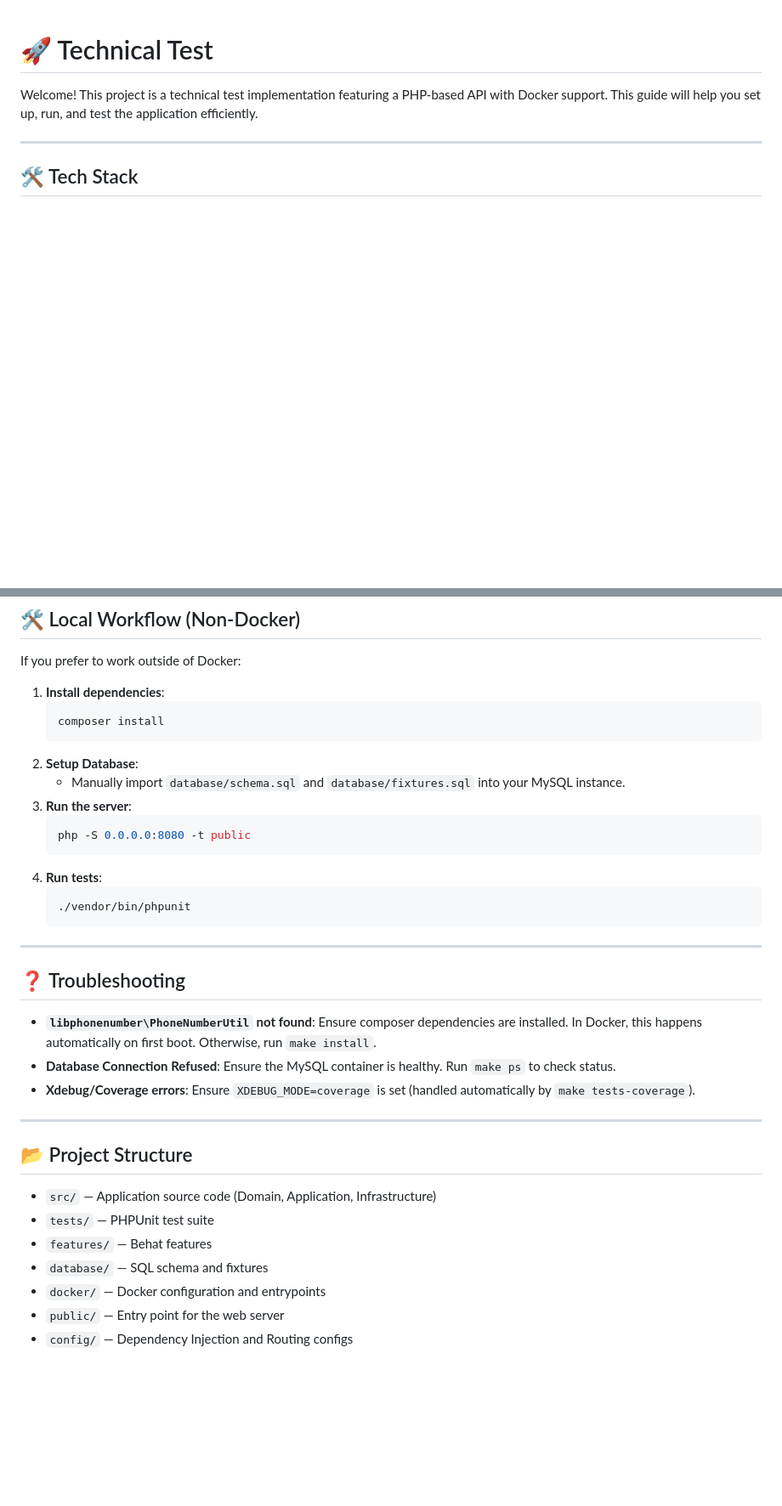
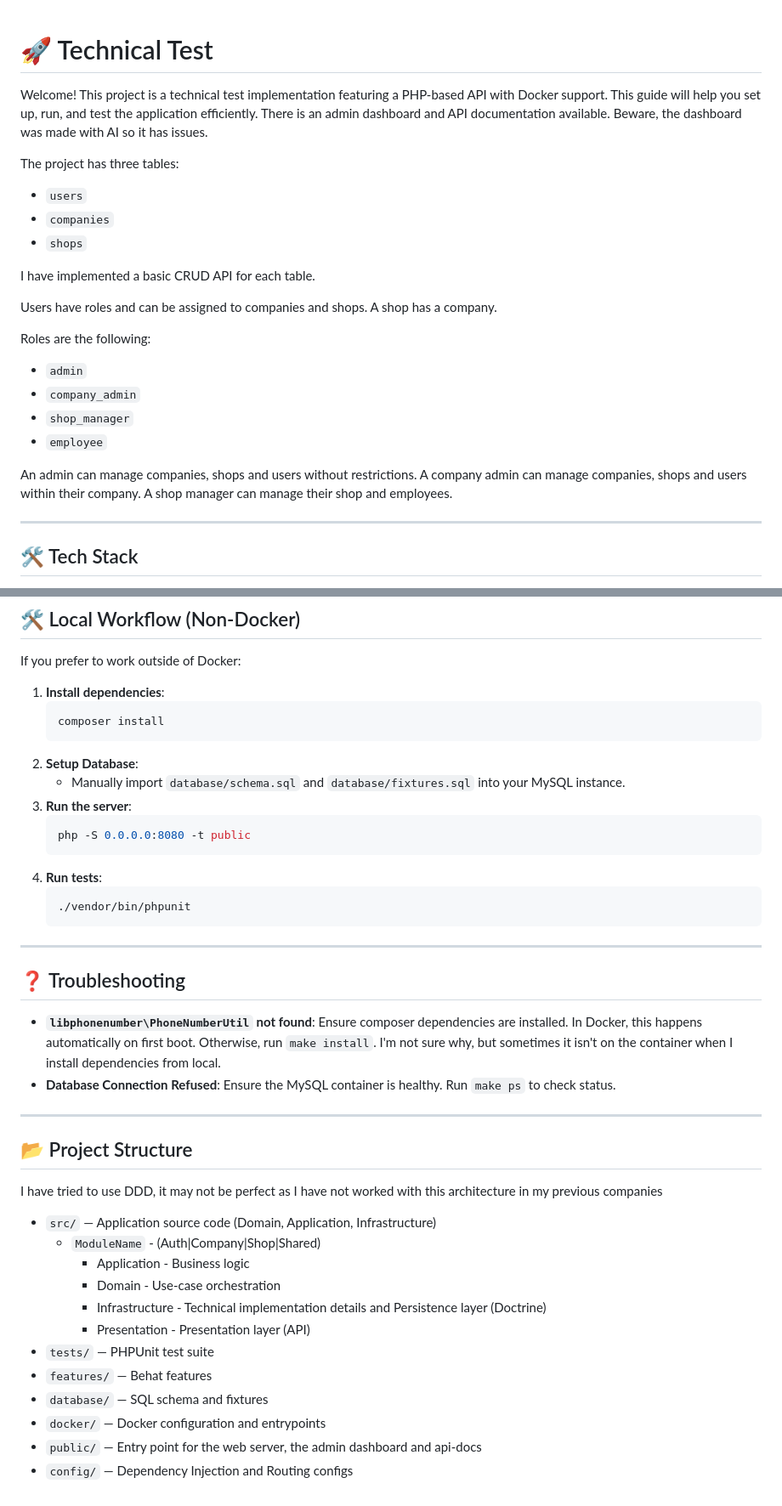
Before and after one commit to jmossetc/TechnicalTest, a Markdown page: README.md, 2 parts joined by grey strips. Shown at 85% size. Drawn GitHub-style; blank space fills up the shorter version.

````diff
--- a/README.md
+++ b/README.md
@@ -1,6 +1,28 @@
 # 🚀 Technical Test
 
-Welcome! This project is a technical test implementation featuring a PHP-based API with Docker support. This guide will help you set up, run, and test the application efficiently.
+Welcome! This project is a technical test implementation featuring a PHP-based API with Docker support. This guide will
+help you set up, run, and test the application efficiently. There is an admin dashboard and API documentation available.
+Beware, the dashboard was made with AI so it has issues.
+
+The project has three tables:
+- `users`
+- `companies`
+- `shops`
+
+I have implemented a basic CRUD API for each table.
+
+Users have roles and can be assigned to companies and shops.
+A shop has a company.
+
+Roles are the following:
+- `admin`
+- `company_admin`
+- `shop_manager`
+- `employee`
+
+An admin can manage companies, shops and users without restrictions.
+A company admin can manage companies, shops and users within their company.
+A shop manager can manage their shop and employees.
 
 ---
 
@@ -103,7 +134,7 @@ If you prefer to work outside of Docker:
    composer install
    ```
 2. **Setup Database**:
-   - Manually import `database/schema.sql` and `database/fixtures.sql` into your MySQL instance.
+    - Manually import `database/schema.sql` and `database/fixtures.sql` into your MySQL instance.
 3. **Run the server**:
    ```bash
    php -S 0.0.0.0:8080 -t public
@@ -117,18 +148,25 @@ If you prefer to work outside of Docker:
 
 ## ❓ Troubleshooting
 
-- **`libphonenumber\PhoneNumberUtil` not found**: Ensure composer dependencies are installed. In Docker, this happens automatically on first boot. Otherwise, run `make install`.
+- **`libphonenumber\PhoneNumberUtil` not found**: Ensure composer dependencies are installed. In Docker, this happens
+  automatically on first boot. Otherwise, run `make install`. I'm not sure why, but sometimes it isn't on the container
+  when I install dependencies from local.
 - **Database Connection Refused**: Ensure the MySQL container is healthy. Run `make ps` to check status.
-- **Xdebug/Coverage errors**: Ensure `XDEBUG_MODE=coverage` is set (handled automatically by `make tests-coverage`).
 
 ---
 
 ## 📂 Project Structure
+I have tried to use DDD, it may not be perfect as I have not worked with this architecture in my previous companies
 
 - `src/` — Application source code (Domain, Application, Infrastructure)
+  - `ModuleName` - (Auth|Company|Shop|Shared)
+    - Application - Business logic
+    - Domain - Use-case orchestration
+    - Infrastructure - Technical implementation details and Persistence layer (Doctrine)
+    - Presentation - Presentation layer (API)
 - `tests/` — PHPUnit test suite
 - `features/` — Behat features
 - `database/` — SQL schema and fixtures
 - `docker/` — Docker configuration and entrypoints
-- `public/` — Entry point for the web server
+- `public/` — Entry point for the web server, the admin dashboard and api-docs
 - `config/` — Dependency Injection and Routing configs
````
Also changed, not shown: other parts of README.md (+40 -31 lines).
